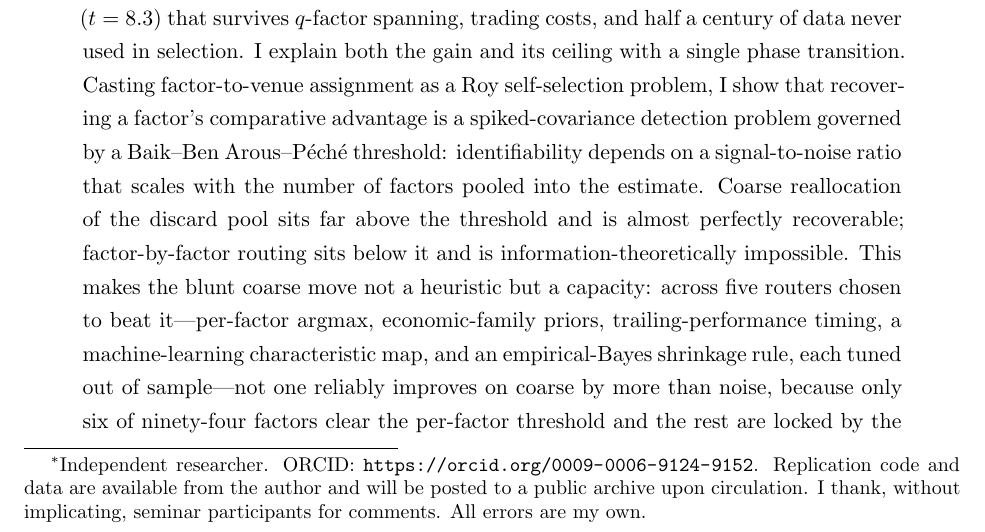
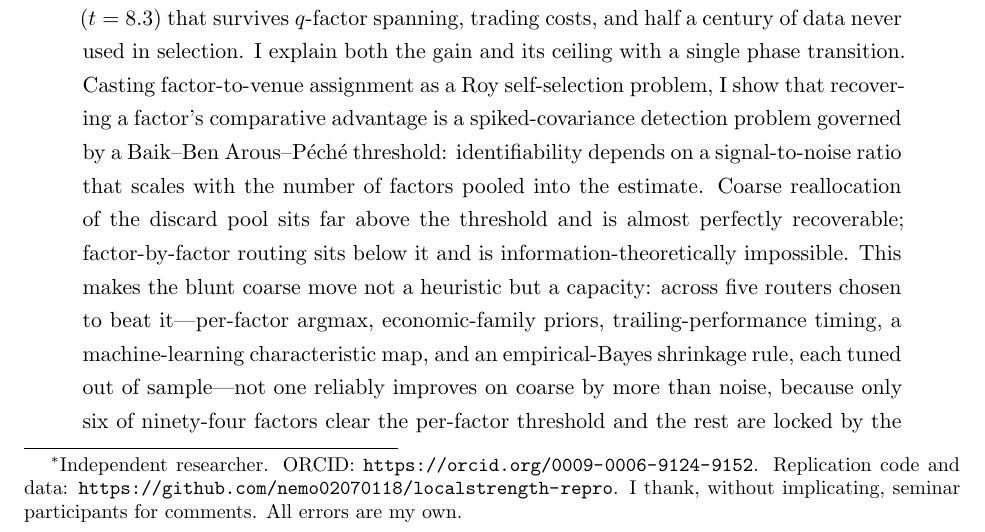
Before and after one commit to nemo02070118/localstrength-repro, a LaTeX paper (paper/LocalStrength.tex): part of page 1 of 30, cut so that both start at the same text. Compiled offline with pdfLaTeX.

Commit message:
Add ORCID to title pages; rebuild PDFs

```diff
--- a/paper/LocalStrength.tex
+++ b/paper/LocalStrength.tex
@@ -29,10 +29,9 @@
 \title{\textbf{Misallocated, Not Mispriced:\\[2pt]
 The Resolution Limit of Local Strength in the Factor Zoo}}
 \author{Huannian Jin\thanks{Independent researcher. ORCID:
-\url{https://orcid.org/0009-0006-9124-9152}. Replication code and data are
-available from the author and will be posted to a public archive upon
-circulation. I thank, without implicating, seminar participants for comments.
-All errors are my own.}}
+\url{https://orcid.org/0009-0006-9124-9152}. Replication code and data:
+\url{https://github.com/nemo02070118/localstrength-repro}. I thank, without
+implicating, seminar participants for comments. All errors are my own.}}
 \date{This draft: October 2026}
 
 \begin{document}
```
Also changed, not shown: paper/LocalStrength.pdf, paper/LocalStrength_IA.pdf.
